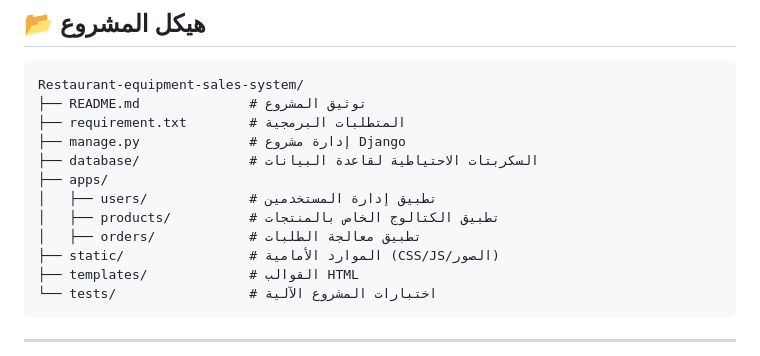
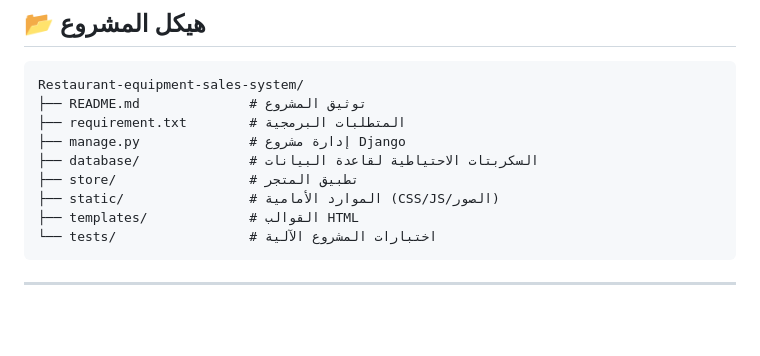
Before and after one commit to Graduation-project2024/Restaurant-equipment-sales-system, a Markdown page: README.md, the part around the change. Rendered like a GitHub page; blank space fills up the shorter version.

```diff
--- a/README.md
+++ b/README.md
@@ -91,10 +91,7 @@ Restaurant-equipment-sales-system/
 ├── requirement.txt        # المتطلبات البرمجية
 ├── manage.py              # إدارة مشروع Django
 ├── database/              # السكربتات الاحتياطية لقاعدة البيانات
-├── apps/
-│   ├── users/             # تطبيق إدارة المستخدمين
-│   ├── products/          # تطبيق الكتالوج الخاص بالمنتجات
-│   ├── orders/            # تطبيق معالجة الطلبات
+├── store/                 # تطبيق المتجر
 ├── static/                # الموارد الأمامية (CSS/JS/الصور)
 ├── templates/             # القوالب HTML
 └── tests/                 # اختبارات المشروع الآلية
```
